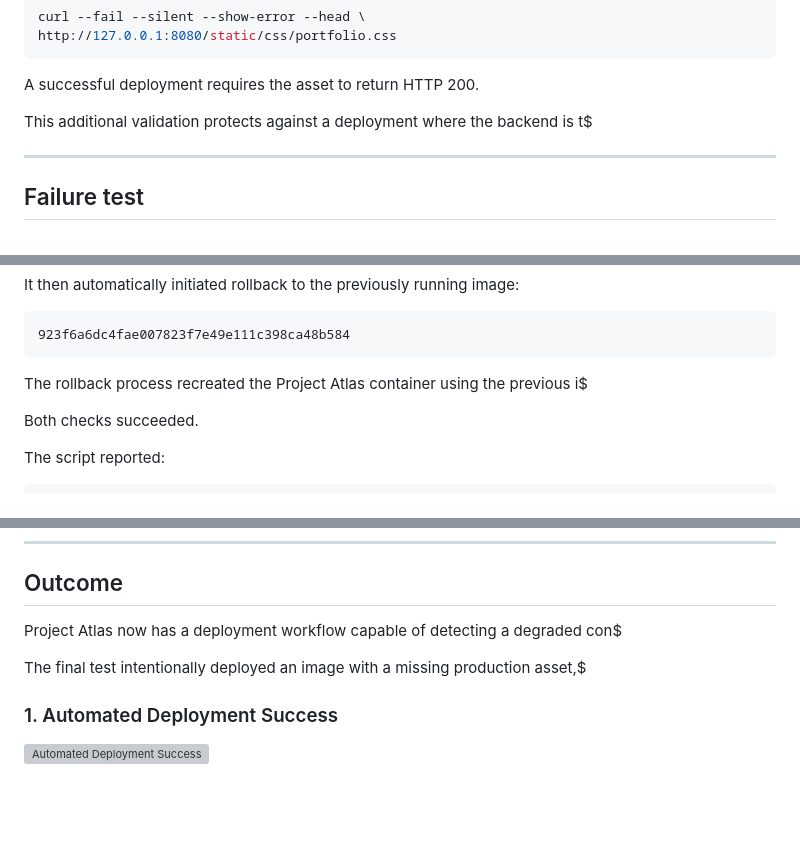
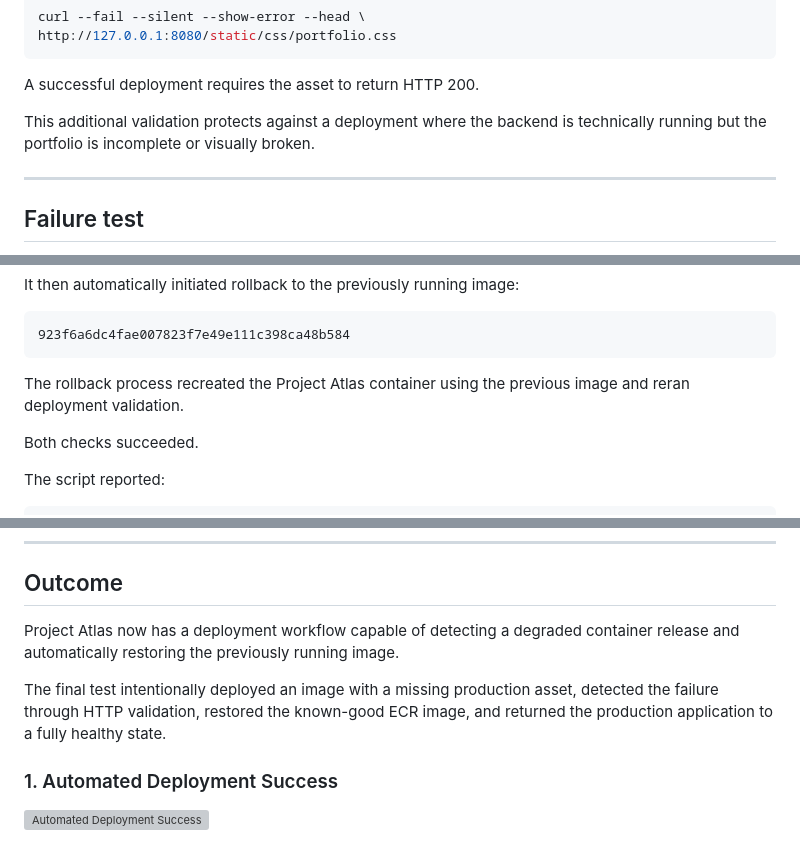
Before and after one commit to fmallari/project-atlas, a Markdown page: docs/playbook/Ticket-033-automated-deployment-rollback.md, 3 parts joined by grey strips. Rendered like a GitHub page; blank space fills up the shorter version; grey boxes are pictures that could not be loaded.

````diff
--- a/docs/playbook/Ticket-033-automated-deployment-rollback.md
+++ b/docs/playbook/Ticket-033-automated-deployment-rollback.md
@@ -99,7 +99,7 @@ http://127.0.0.1:8080/static/css/portfolio.css
 
 A successful deployment requires the asset to return HTTP 200.
 
-This additional validation protects against a deployment where the backend is t$
+This additional validation protects against a deployment where the backend is technically running but the portfolio is incomplete or visually broken.
 
 -----
 
@@ -127,7 +127,7 @@ It then automatically initiated rollback to the previously running image:
 923f6a6dc4fae007823f7e49e111c398ca48b584
 ```
 
-The rollback process recreated the Project Atlas container using the previous i$
+The rollback process recreated the Project Atlas container using the previous image and reran deployment validation.
 
 Both checks succeeded.
 
@@ -276,9 +276,9 @@ Screenshots for this ticket document:
 
 ## Outcome
 
-Project Atlas now has a deployment workflow capable of detecting a degraded con$
+Project Atlas now has a deployment workflow capable of detecting a degraded container release and automatically restoring the previously running image.
 
-The final test intentionally deployed an image with a missing production asset,$
+The final test intentionally deployed an image with a missing production asset, detected the failure through HTTP validation, restored the known-good ECR image, and returned the production application to a fully healthy state.
 
 ### 1. Automated Deployment Success
 ![Automated Deployment Success](../../screenshots/Ticket-033/automated-deployment-success.png)
````
Also changed, not shown: other parts of docs/playbook/Ticket-033-automated-deployment-rollback.md (+14 -14 lines).
